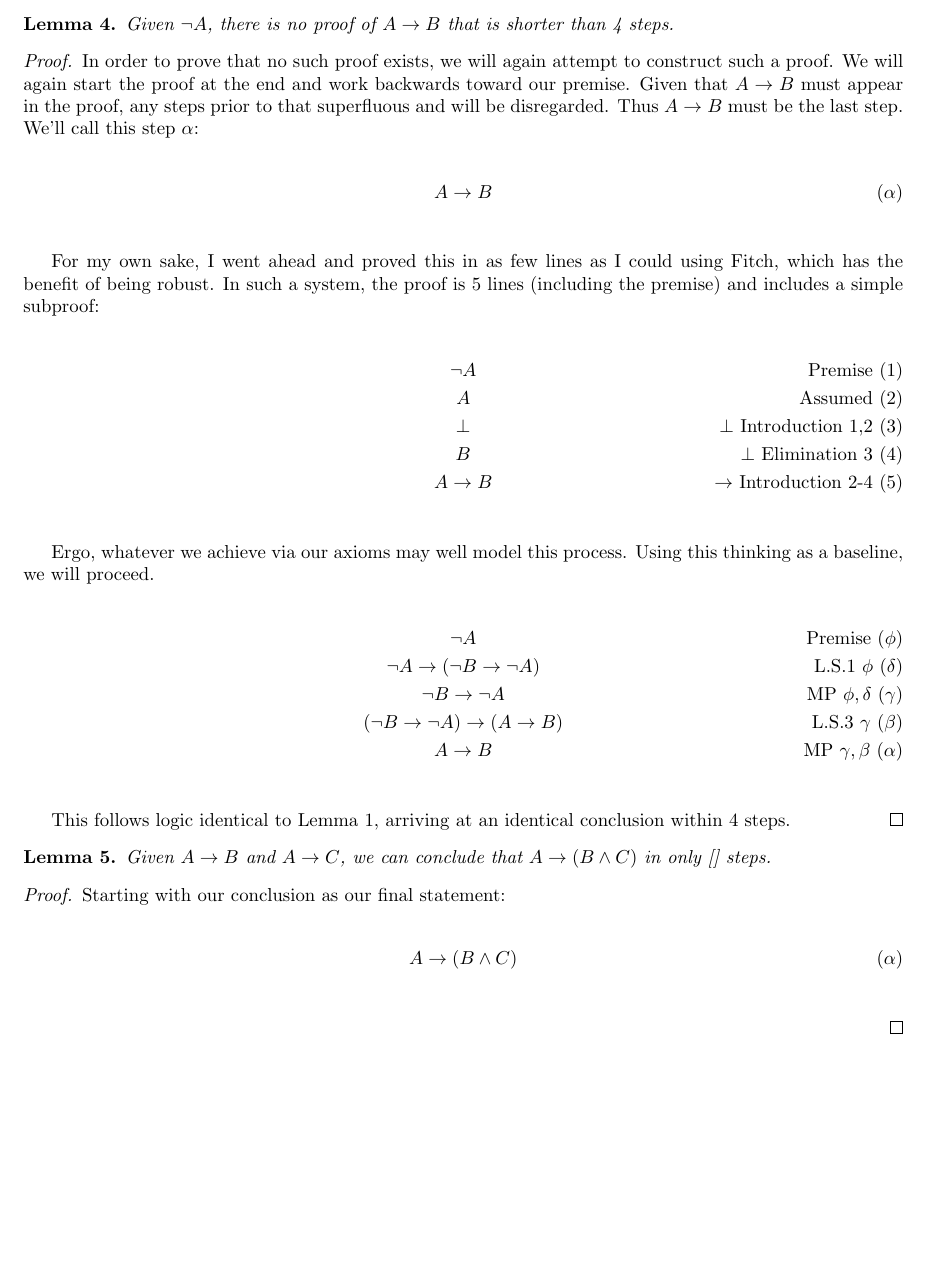
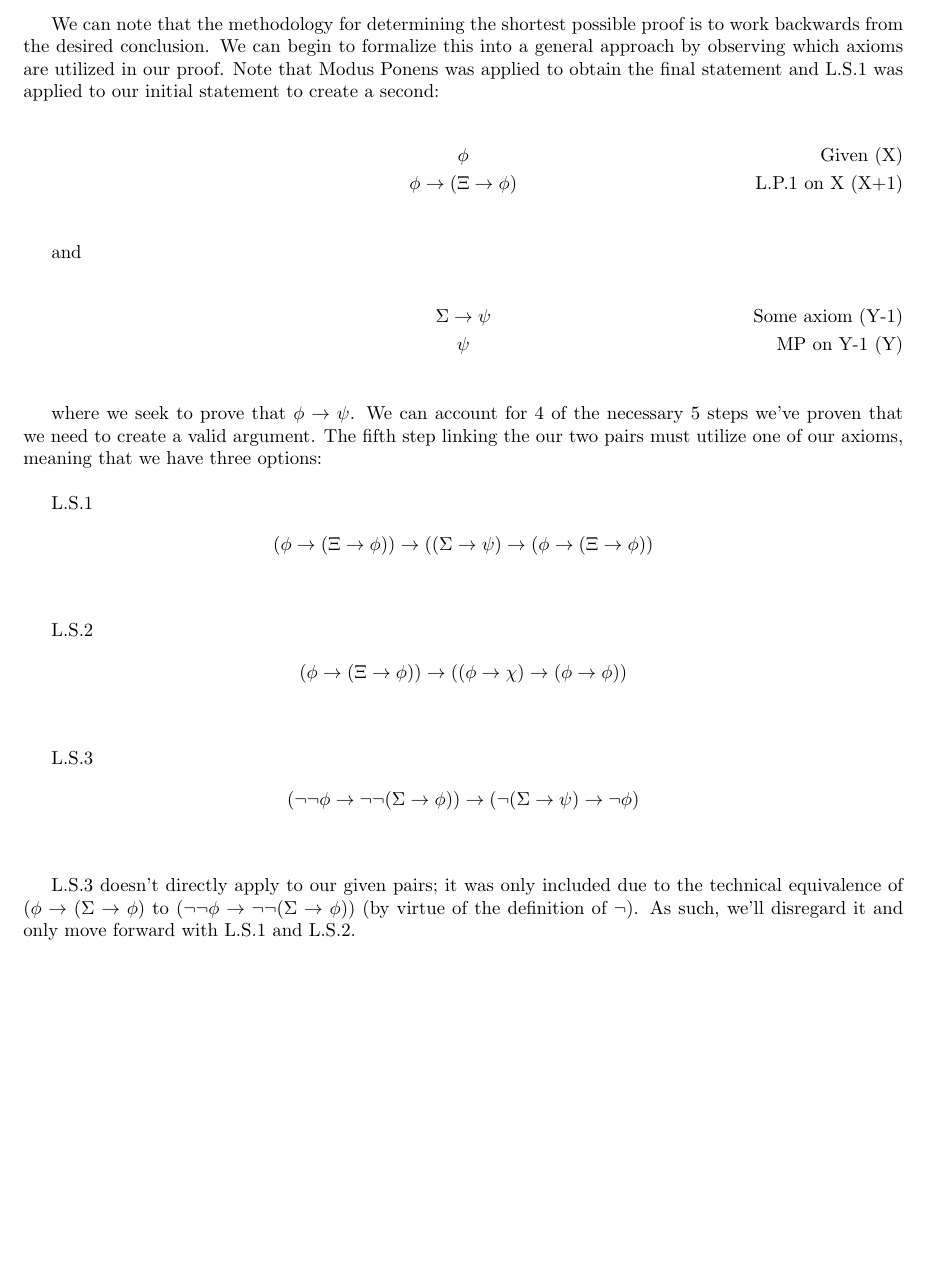
Before and after one commit to criscm2/Logic-Final, a LaTeX document (Logic-Final.tex): part of page 7 of 7, cut at the place of the change. Compiled offline with pdfLaTeX.

Commit message:
Started expanding on Lemma 1, deleted Lemma 2 since it's pointless

```diff
--- a/Logic-Final.tex
+++ b/Logic-Final.tex
@@ -413,51 +413,39 @@ This would require the instantiation of an axiom and we already know that this i
 Thus there is no proof of $A \rightarrow A$ that is 4 steps or shorter.
 \end{proof}
 
-\begin{lem}
-	Given $\neg A$, there is no proof of $A \rightarrow B$ that is shorter than 4 steps.
-\end{lem}
-\begin{proof}
-	In order to prove that no such proof exists, we will again attempt to construct such a proof.
-	We will again start the proof at the end and work backwards toward our premise. Given that $A \rightarrow B$ must appear in the proof, any steps prior to that superfluous and will be disregarded. Thus $A \rightarrow B$ must be the last step. We'll call this step $\alpha$:
+We can note that the methodology for determining the shortest possible proof is to work backwards from the desired conclusion. We can begin to formalize this into a general approach by observing which axioms are utilized in our proof. Note that Modus Ponens was applied to obtain the final statement and L.S.1 was applied to our initial statement to create a second:
 
-	\begin{gather*}
-	A \rightarrow B \tag*{$(\alpha)$} \\
-	\end{gather*}
+\begin{gather*}
+	\phi \tag*{Given (X)} \\
+	\phi \rightarrow (\Xi \rightarrow \phi) \tag*{L.P.1 on X (X+1)} \\
+\end{gather*}
 
-	For my own sake, I went ahead and proved this in as few lines as I could using Fitch, which has the benefit of being robust. In such a system, the proof is 5 lines (including the premise) and includes a simple subproof:
+and
 
-	\begin{gather*}
-	\neg A \tag*{Premise (1)} \\
-	A \tag*{Assumed (2)} \\
-	\bot \tag*{$\bot$ Introduction 1,2 (3)} \\
-	B \tag*{$\bot$ Elimination 3 (4)} \\
-	A \rightarrow B \tag*{$\rightarrow$ Introduction 2-4 (5)} \\
-	\end{gather*}
+\begin{gather*}
+	\Sigma \rightarrow \psi \tag*{Some axiom (Y-1)} \\
+	\psi \tag*{MP on Y-1 (Y)} \\
+\end{gather*}
 
-	Ergo, whatever we achieve via our axioms may well model this process. Using this thinking as a baseline, we will proceed.
+where we seek to prove that $\phi \rightarrow \psi$. We can account for $4$ of the necessary $5$ steps we've proven that we need to create a valid argument. The fifth step linking the our two pairs must utilize one of our axioms, meaning that we have three options: \\
 
-	\begin{gather*}
-	\neg A \tag*{Premise ($\phi$)} \\
-	\neg A \rightarrow (\neg B \rightarrow \neg A) \tag*{L.S.1 $\phi$ ($\delta$)} \\
-	\neg B \rightarrow \neg A \tag*{MP $\phi, \delta$ ($\gamma$)} \\
-	(\neg B \rightarrow \neg A) \rightarrow (A \rightarrow B) \tag*{L.S.3 $\gamma$ ($\beta$)} \\
-	A \rightarrow B \tag*{MP $\gamma, \beta$ ($\alpha$)} \\
-	\end{gather*}
+L.S.1
+\begin{gather*}
+	(\phi \rightarrow (\Xi \rightarrow \phi)) \rightarrow ((\Sigma \rightarrow \psi) \rightarrow (\phi \rightarrow (\Xi \rightarrow \phi))
+\end{gather*} \\
 
-	This follows logic identical to Lemma 1, arriving at an identical conclusion within 4 steps.
-\end{proof}
+L.S.2
+\begin{gather*}
+	(\phi \rightarrow (\Xi \rightarrow \phi)) \rightarrow ((\phi \rightarrow \chi) \rightarrow (\phi \rightarrow \phi))
+\end{gather*} \\
 
-\begin{lem}
-	Given $A \rightarrow B$ and $A \rightarrow C$, we can conclude that $A \rightarrow (B \land C)$ in only [] steps.
-\end{lem}
-\begin{proof}
-	Starting with our conclusion as our final statement:
+L.S.3
+\begin{gather*}
+(\neg\neg \phi \rightarrow \neg\neg(\Sigma \rightarrow \phi)) \rightarrow (\neg(\Sigma \rightarrow \psi) \rightarrow \neg\phi)
+\end{gather*} \\
 
-	\begin{gather*}
-	A \rightarrow (B \land C) \tag*{$(\alpha)$} \\
-	\end{gather*}
+L.S.3 doesn't directly apply to our given pairs; it was only included due to the technical equivalence of $(\phi \rightarrow (\Sigma \rightarrow \phi)$ to $(\neg \neg \phi \rightarrow \neg\neg(\Sigma \rightarrow \phi))$ (by virtue of the definition of $\neg$). As such, we'll disregard it and only move forward with L.S.1 and L.S.2. \\
 
 
 
-\end{proof}
 \end{document}
```
